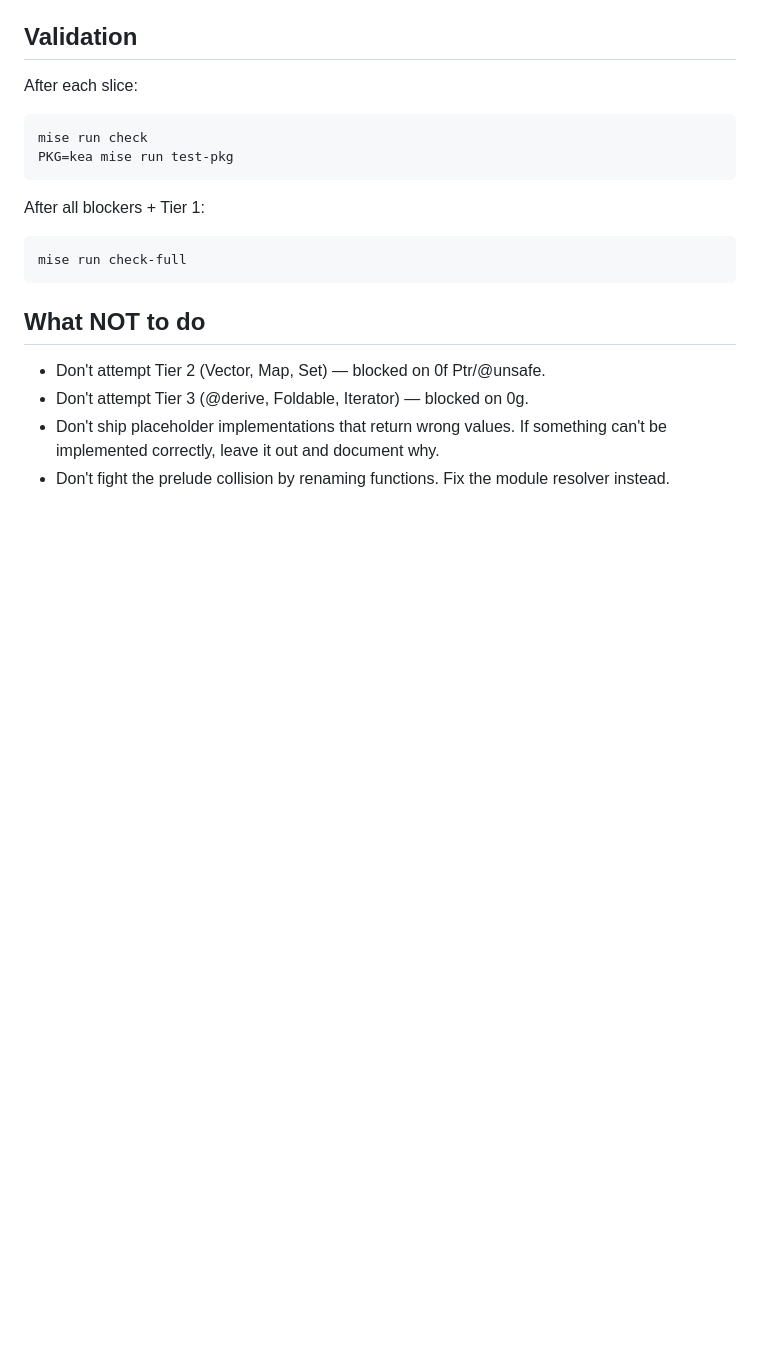
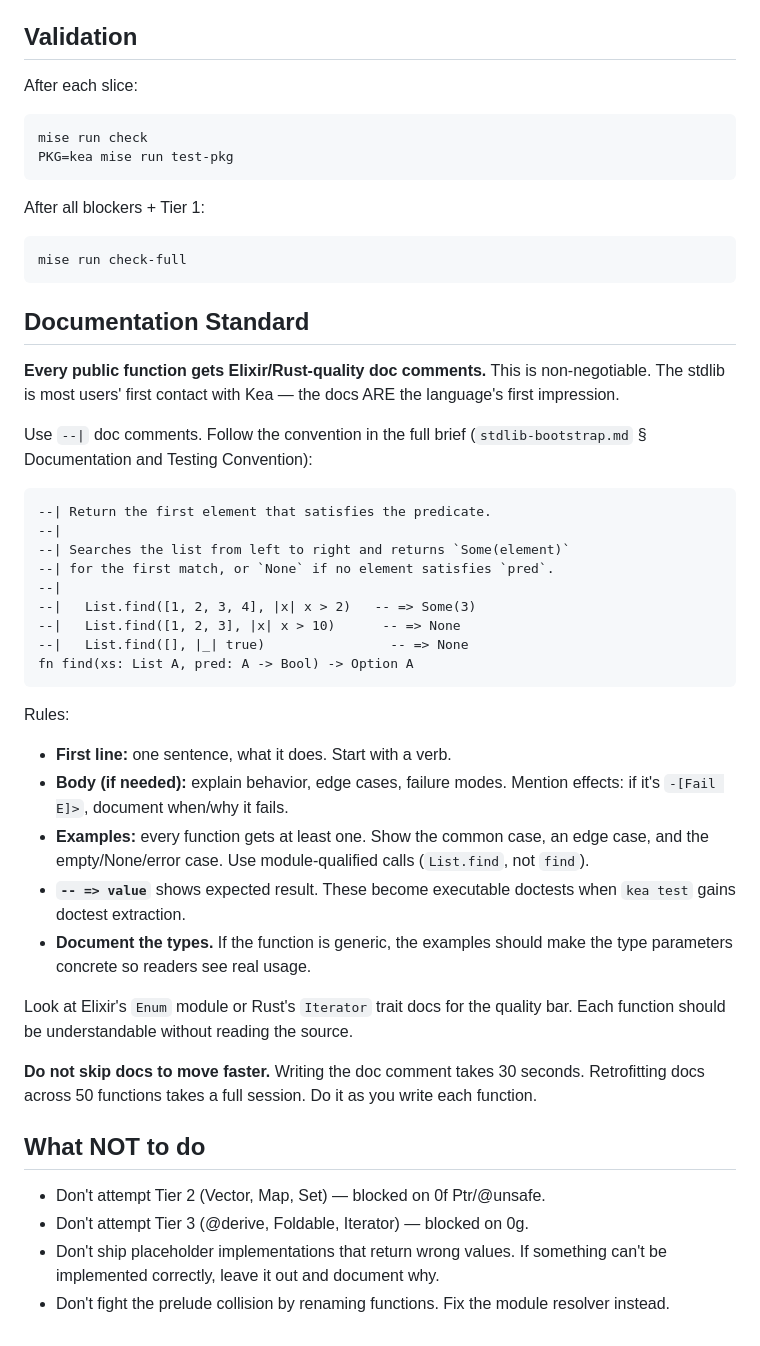
Before and after one commit to amplifiedai/kea, a Markdown page: BRIEFS/STDLIB-BOOTSTRAP-NOTE.md, the part around the change. Rendered like a GitHub page; blank space fills up the shorter version.

Commit message:
docs: add documentation quality standard to stdlib bootstrap note
Elixir/Rust-quality doc comments required for every public function.
First-line summary, behavior explanation, examples with expected
results (future doctests). Non-negotiable — stdlib docs are the
language's first impression.

Co-Authored-By: Claude Opus 4.6 <noreply@anthropic.com>

````diff
--- a/BRIEFS/STDLIB-BOOTSTRAP-NOTE.md
+++ b/BRIEFS/STDLIB-BOOTSTRAP-NOTE.md
@@ -157,6 +157,47 @@ After all blockers + Tier 1:
 mise run check-full
 ```
 
+## Documentation Standard
+
+**Every public function gets Elixir/Rust-quality doc comments.**
+This is non-negotiable. The stdlib is most users' first contact
+with Kea — the docs ARE the language's first impression.
+
+Use `--|` doc comments. Follow the convention in the full brief
+(`stdlib-bootstrap.md` § Documentation and Testing Convention):
+
+```kea
+--| Return the first element that satisfies the predicate.
+--|
+--| Searches the list from left to right and returns `Some(element)`
+--| for the first match, or `None` if no element satisfies `pred`.
+--|
+--|   List.find([1, 2, 3, 4], |x| x > 2)   -- => Some(3)
+--|   List.find([1, 2, 3], |x| x > 10)      -- => None
+--|   List.find([], |_| true)                -- => None
+fn find(xs: List A, pred: A -> Bool) -> Option A
+```
+
+Rules:
+- **First line:** one sentence, what it does. Start with a verb.
+- **Body (if needed):** explain behavior, edge cases, failure modes.
+  Mention effects: if it's `-[Fail E]>`, document when/why it fails.
+- **Examples:** every function gets at least one. Show the common
+  case, an edge case, and the empty/None/error case. Use
+  module-qualified calls (`List.find`, not `find`).
+- **`-- => value`** shows expected result. These become executable
+  doctests when `kea test` gains doctest extraction.
+- **Document the types.** If the function is generic, the examples
+  should make the type parameters concrete so readers see real usage.
+
+Look at Elixir's `Enum` module or Rust's `Iterator` trait docs for
+the quality bar. Each function should be understandable without
+reading the source.
+
+**Do not skip docs to move faster.** Writing the doc comment takes
+30 seconds. Retrofitting docs across 50 functions takes a full
+session. Do it as you write each function.
+
 ## What NOT to do
 
 - Don't attempt Tier 2 (Vector, Map, Set) — blocked on 0f Ptr/@unsafe.
````
